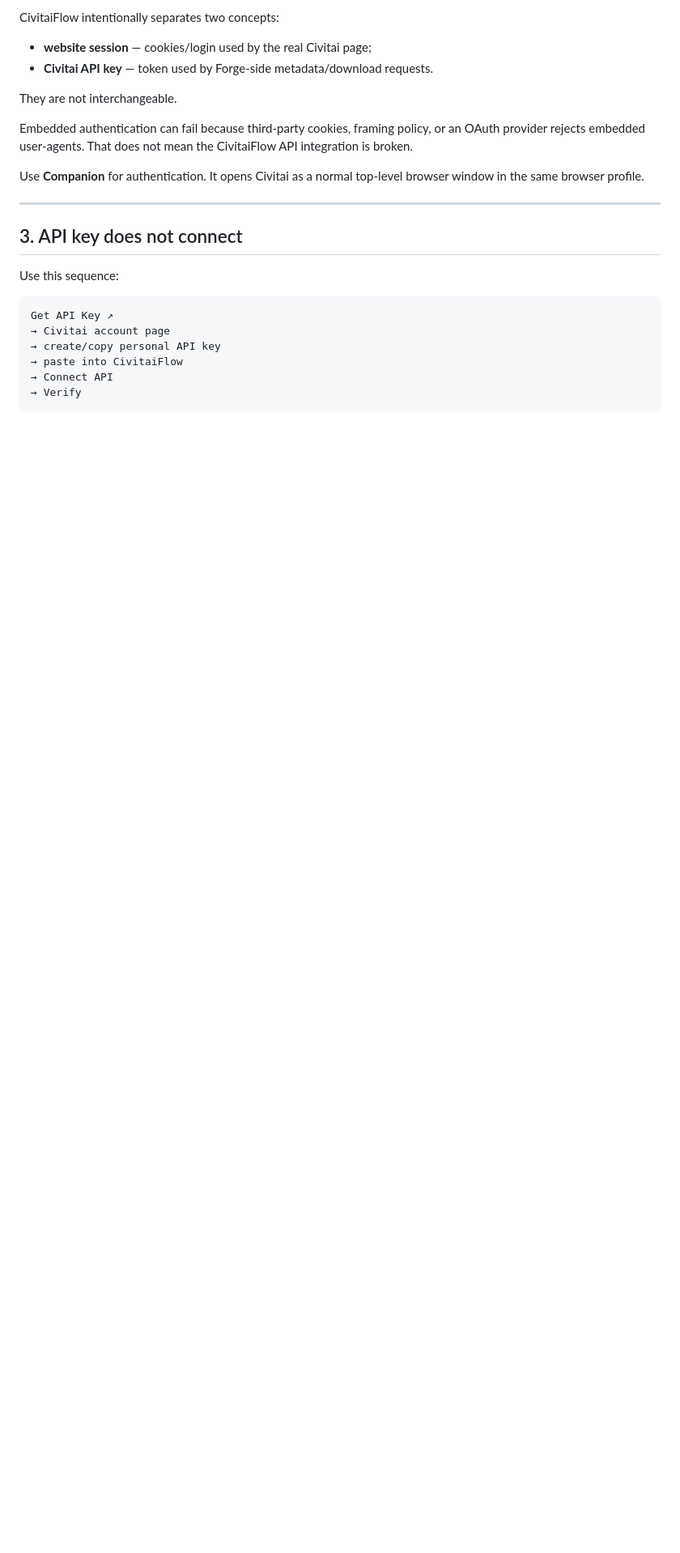
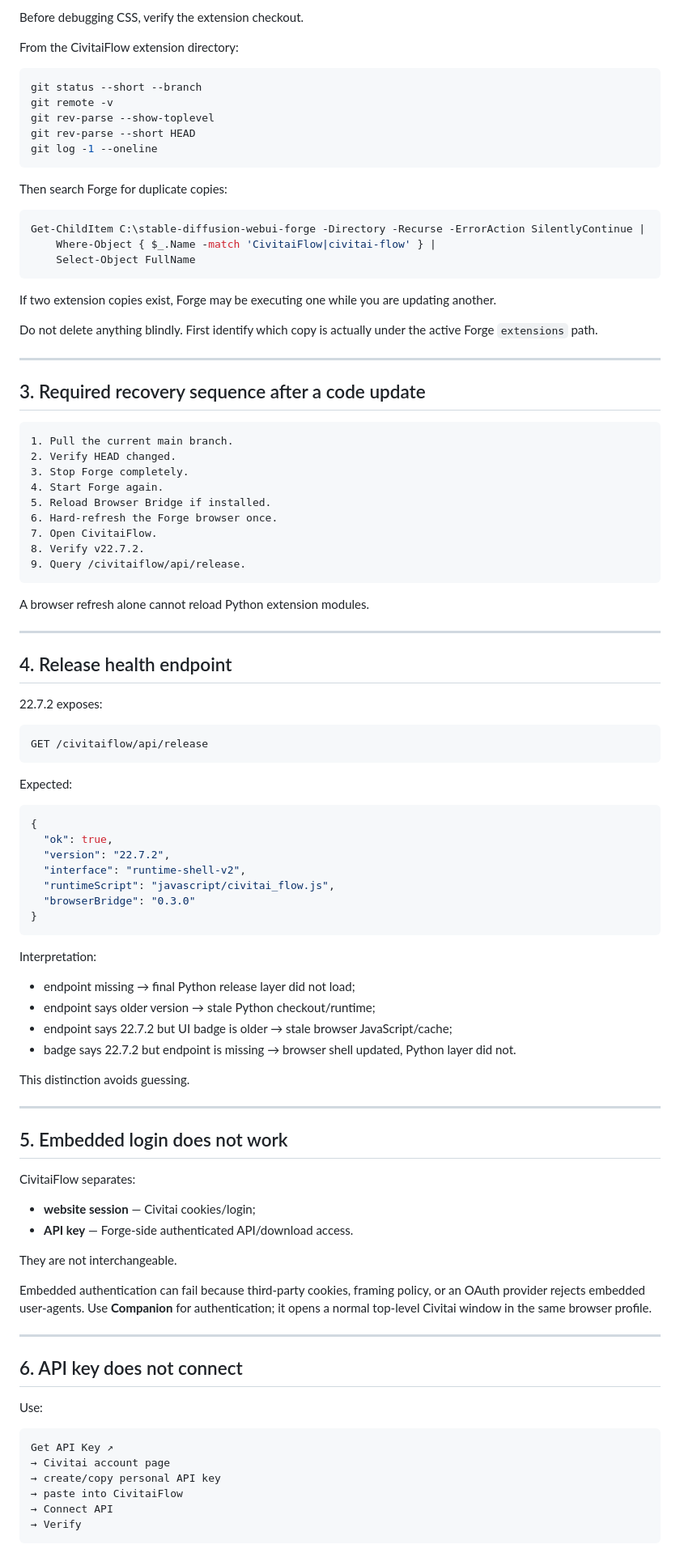
Before and after one commit to roninhub121/CivitaiFlow, a Markdown page: docs/TROUBLESHOOTING.md, the part around one of its changes. Shown at 81% size. GitHub-like rendering; blank space fills up the shorter version.

````diff
--- a/docs/TROUBLESHOOTING.md
+++ b/docs/TROUBLESHOOTING.md
@@ -64,20 +63,95 @@ A tab refresh without restarting Forge is insufficient after Python compatibilit
 
-CivitaiFlow intentionally separates two concepts:
+Before debugging CSS, verify the extension checkout.
 
-- **website session** — cookies/login used by the real Civitai page;
-- **Civitai API key** — token used by Forge-side metadata/download requests.
+From the CivitaiFlow extension directory:
+
+```powershell
+git status --short --branch
+git remote -v
+git rev-parse --show-toplevel
+git rev-parse --short HEAD
+git log -1 --oneline
+```
+
+Then search Forge for duplicate copies:
+
+```powershell
+Get-ChildItem C:\stable-diffusion-webui-forge -Directory -Recurse -ErrorAction SilentlyContinue |
+    Where-Object { $_.Name -match 'CivitaiFlow|civitai-flow' } |
+    Select-Object FullName
+```
+
+If two extension copies exist, Forge may be executing one while you are updating another.
+
+Do not delete anything blindly. First identify which copy is actually under the active Forge `extensions` path.
+
+---
+
+## 3. Required recovery sequence after a code update
+
+```text
+1. Pull the current main branch.
+2. Verify HEAD changed.
+3. Stop Forge completely.
+4. Start Forge again.
+5. Reload Browser Bridge if installed.
+6. Hard-refresh the Forge browser once.
+7. Open CivitaiFlow.
+8. Verify v22.7.2.
+9. Query /civitaiflow/api/release.
+```
+
+A browser refresh alone cannot reload Python extension modules.
+
+---
+
+## 4. Release health endpoint
+
+22.7.2 exposes:
+
+```text
+GET /civitaiflow/api/release
+```
+
+Expected:
+
+```json
+{
+  "ok": true,
+  "version": "22.7.2",
+  "interface": "runtime-shell-v2",
+  "runtimeScript": "javascript/civitai_flow.js",
+  "browserBridge": "0.3.0"
+}
+```
+
+Interpretation:
+
+- endpoint missing → final Python release layer did not load;
+- endpoint says older version → stale Python checkout/runtime;
+- endpoint says 22.7.2 but UI badge is older → stale browser JavaScript/cache;
+- badge says 22.7.2 but endpoint is missing → browser shell updated, Python layer did not.
+
+This distinction avoids guessing.
+
+---
+
+## 5. Embedded login does not work
+
+CivitaiFlow separates:
+
+- **website session** — Civitai cookies/login;
+- **API key** — Forge-side authenticated API/download access.
 
 They are not interchangeable.
 
-Embedded authentication can fail because third-party cookies, framing policy, or an OAuth provider rejects embedded user-agents. That does not mean the CivitaiFlow API integration is broken.
-
-Use **Companion** for authentication. It opens Civitai as a normal top-level browser window in the same browser profile.
+Embedded authentication can fail because third-party cookies, framing policy, or an OAuth provider rejects embedded user-agents. Use **Companion** for authentication; it opens a normal top-level Civitai window in the same browser profile.
 
 ---
 
-## 3. API key does not connect
+## 6. API key does not connect
 
-Use this sequence:
+Use:
 
 ```text
 Get API Key ↗
````
Also changed, not shown: other parts of docs/TROUBLESHOOTING.md (+63 -119 lines).
